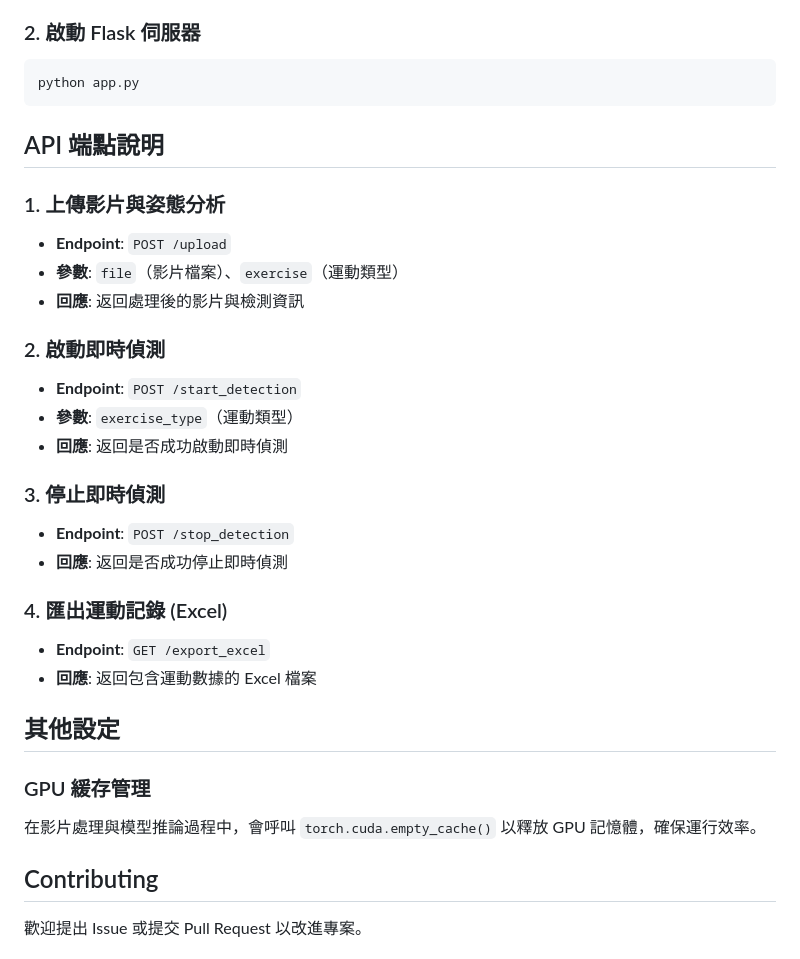
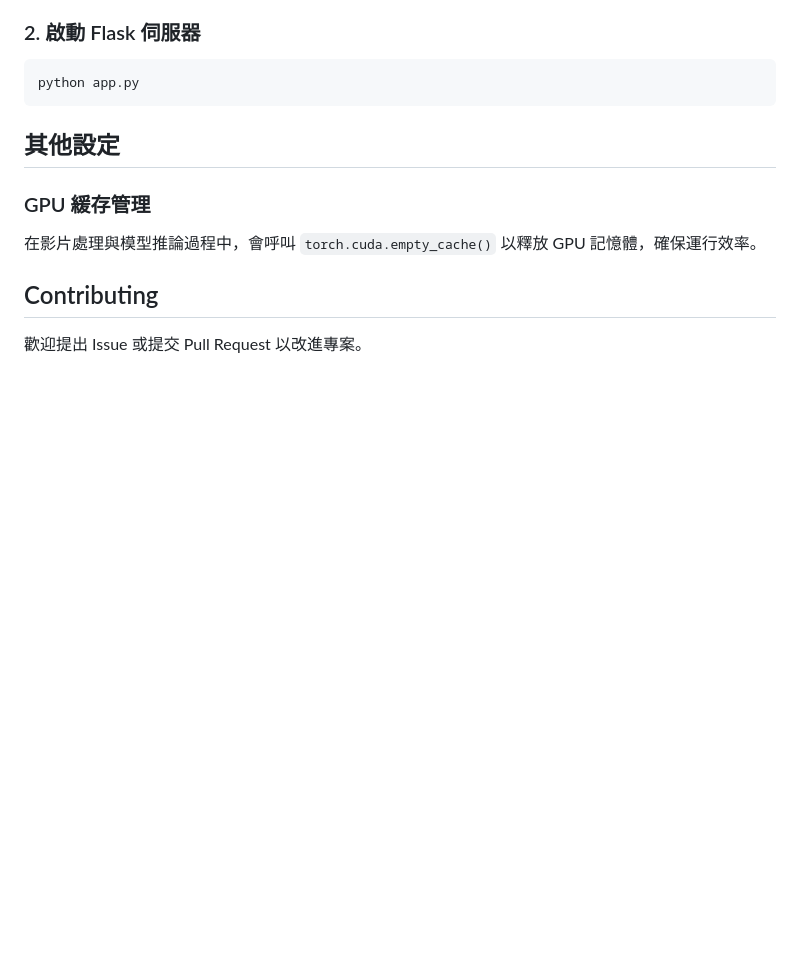
Before and after one commit to wei54nb/1_15-DetectWeb, a Markdown page: README.md, the part around one of its changes. Rendered like a GitHub page; blank space fills up the shorter version.

````diff
--- a/README.md
+++ b/README.md
@@ -83,26 +104,6 @@ XlsxWriter==3.2.2
 ```sh
 python app.py
 ```
-
-## API 端點說明
-
-### 1. 上傳影片與姿態分析
-- **Endpoint**: `POST /upload`
-- **參數**: `file`（影片檔案）、`exercise`（運動類型）
-- **回應**: 返回處理後的影片與檢測資訊
-
-### 2. 啟動即時偵測
-- **Endpoint**: `POST /start_detection`
-- **參數**: `exercise_type`（運動類型）
-- **回應**: 返回是否成功啟動即時偵測
-
-### 3. 停止即時偵測
-- **Endpoint**: `POST /stop_detection`
-- **回應**: 返回是否成功停止即時偵測
-
-### 4. 匯出運動記錄 (Excel)
-- **Endpoint**: `GET /export_excel`
-- **回應**: 返回包含運動數據的 Excel 檔案
 
 ## 其他設定
 
````
Also changed, not shown: other parts of README.md (+63 -42 lines), web/README.md (+63 -62 lines).
